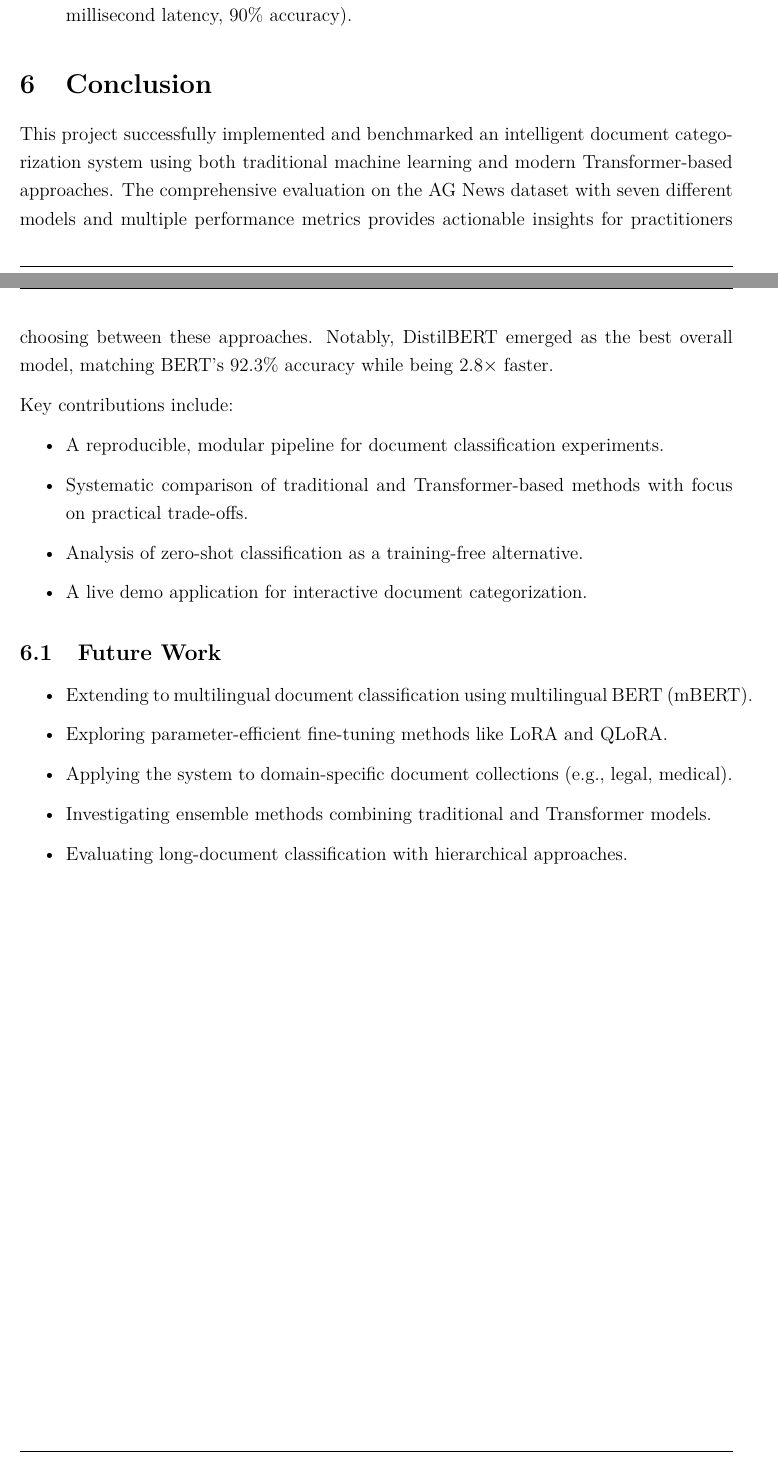
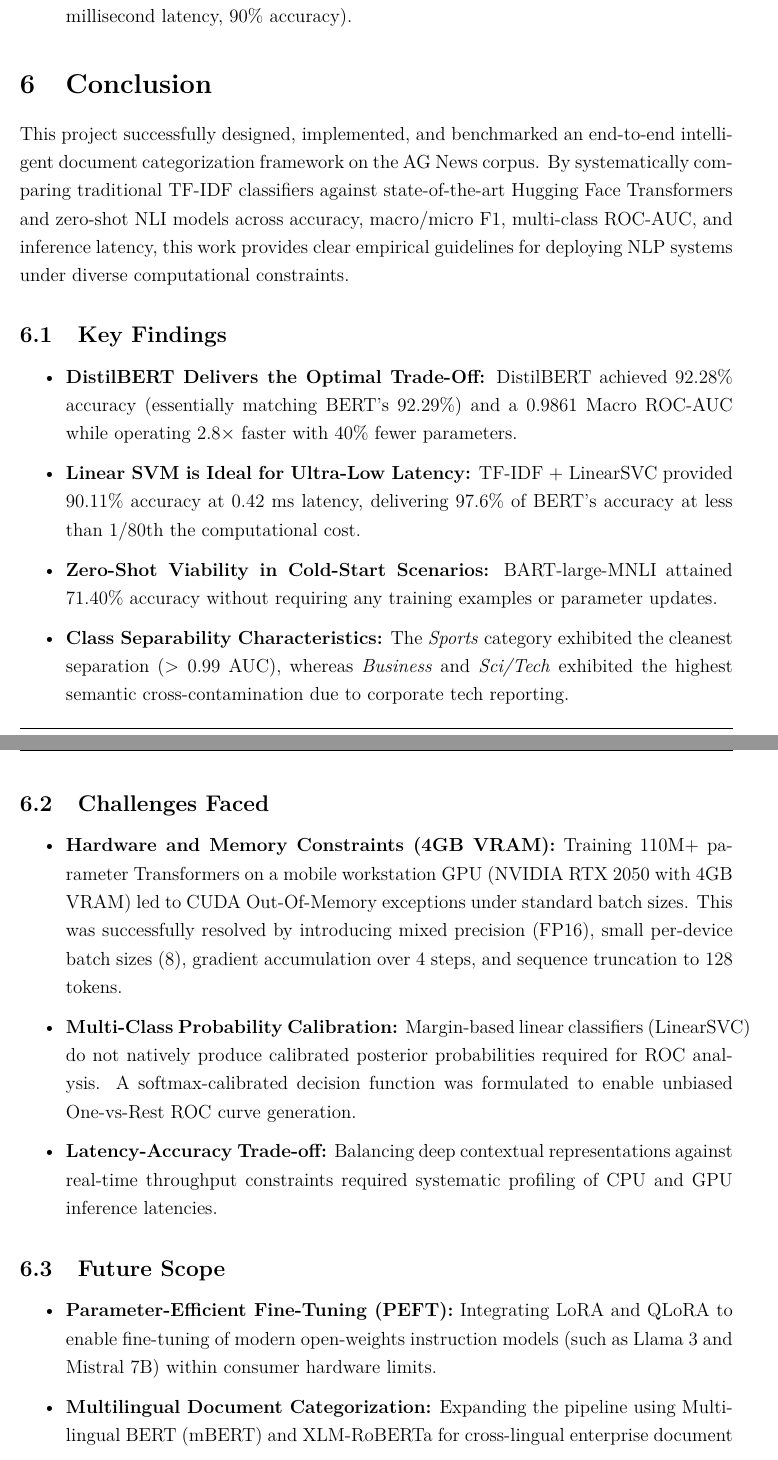
Before and after one commit to ByteEyed/document-categorization, a LaTeX document (report/report.tex): two parts of pages 12 and 13 of 15 before the commit and two parts of pages 13 and 14 of 17 after it, joined at a grey line, cut so that both start at the same text. Compiled offline with pdfLaTeX.

Commit message:
Add AG News ROC-AUC analysis to report
This commit enriches the project report with the AG News dataset source link and a new multi-class ROC-AUC evaluation section. It adds a comparative table across benchmarked models, interprets class-level separability trends, and expands the conclusion with key findings, deployment challenges, future work, and practical applications.

```diff
--- a/report/report.tex
+++ b/report/report.tex
@@ -409,20 +432,25 @@ Based on the experimental results:
 % ============================================
 \section{Conclusion}
 
-This project successfully implemented and benchmarked an intelligent document categorization system using both traditional machine learning and modern Transformer-based approaches. The comprehensive evaluation on the AG News dataset with seven different models and multiple performance metrics provides actionable insights for practitioners choosing between these approaches. Notably, DistilBERT emerged as the best overall model, matching BERT's 92.3\% accuracy while being 2.8$\times$ faster.
+This project successfully designed, implemented, and benchmarked an end-to-end intelligent document categorization framework on the AG News corpus. By systematically comparing traditional TF-IDF classifiers against state-of-the-art Hugging Face Transformers and zero-shot NLI models across accuracy, macro/micro F1, multi-class ROC-AUC, and inference latency, this work provides clear empirical guidelines for deploying NLP systems under diverse computational constraints.
 
-Key contributions include:
+\subsection{Key Findings}
 \begin{itemize}
-    \item A reproducible, modular pipeline for document classification experiments.
-    \item Systematic comparison of traditional and Transformer-based methods with focus on practical trade-offs.
-    \item Analysis of zero-shot classification as a training-free alternative.
-    \item A live demo application for interactive document categorization.
+    \item \textbf{DistilBERT Delivers the Optimal Trade-Off:} DistilBERT achieved 92.28\% accuracy (essentially matching BERT's 92.29\%) and a 0.9861 Macro ROC-AUC while operating 2.8$\times$ faster with 40\% fewer parameters.
+    \item \textbf{Linear SVM is Ideal for Ultra-Low Latency:} TF-IDF + LinearSVC provided 90.11\% accuracy at 0.42 ms latency, delivering 97.6\% of BERT's accuracy at less than 1/80th the computational cost.
+    \item \textbf{Zero-Shot Viability in Cold-Start Scenarios:} BART-large-MNLI attained 71.40\% accuracy without requiring any training examples or parameter updates.
+    \item \textbf{Class Separability Characteristics:} The \textit{Sports} category exhibited the cleanest separation ($>0.99$ AUC), whereas \textit{Business} and \textit{Sci/Tech} exhibited the highest semantic cross-contamination due to corporate tech reporting.
 \end{itemize}
 
-\subsection{Future Work}
+\subsection{Challenges Faced}
 \begin{itemize}
-    \item Extending to multilingual document classification using multilingual BERT (mBERT).
-    \item Exploring parameter-efficient fine-tuning methods like LoRA and QLoRA.
-    \item Applying the system to domain-specific document collections (e.g., legal, medical).
-    \item Investigating ensemble methods combining traditional and Transformer models.
-    \item Evaluating long-document classification with hierarchical approaches.
+    \item \textbf{Hardware and Memory Constraints (4GB VRAM):} Training 110M+ parameter Transformers on a mobile workstation GPU (NVIDIA RTX 2050 with 4GB VRAM) led to CUDA Out-Of-Memory exceptions under standard batch sizes. This was successfully resolved by introducing mixed precision (FP16), small per-device batch sizes (8), gradient accumulation over 4 steps, and sequence truncation to 128 tokens.
+    \item \textbf{Multi-Class Probability Calibration:} Margin-based linear classifiers (LinearSVC) do not natively produce calibrated posterior probabilities required for ROC analysis. A softmax-calibrated decision function was formulated to enable unbiased One-vs-Rest ROC curve generation.
+    \item \textbf{Latency-Accuracy Trade-off:} Balancing deep contextual representations against real-time throughput constraints required systematic profiling of CPU and GPU inference latencies.
+\end{itemize}
+
+\subsection{Future Scope}
+\begin{itemize}
+    \item \textbf{Parameter-Efficient Fine-Tuning (PEFT):} Integrating LoRA and QLoRA to enable fine-tuning of modern open-weights instruction models (such as Llama 3 and Mistral 7B) within consumer hardware limits.
+    \item \textbf{Multilingual Document Categorization:} Expanding the pipeline using Multilingual BERT (mBERT) and XLM-RoBERTa for cross-lingual enterprise document indexing.
+    \item \textbf{Hierarchical and Long-Document Attention:} Incorporating chunking and hierarchical pooling mechanisms or Longformer architectures to categorize multi-page contracts and legal briefs without truncation.
@@ -429,3 +465,4 @@ Key contributions include:
+    \item \textbf{Brand Safety and Forum Moderation:} Categorizing user-generated publications and posts to prevent inappropriate placement and policy infractions.
 \end{itemize}
 
 % ============================================
```
Also changed, not shown: report/report.tex (33 more changed lines).
